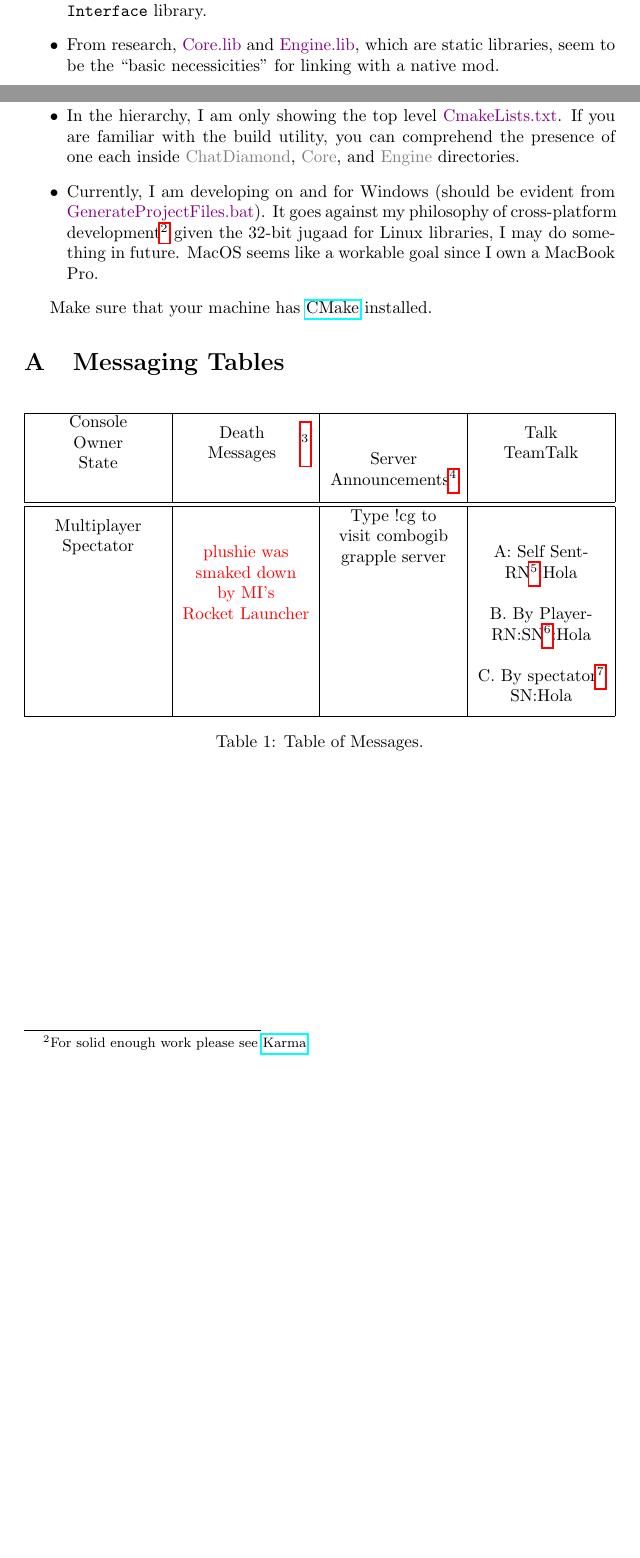
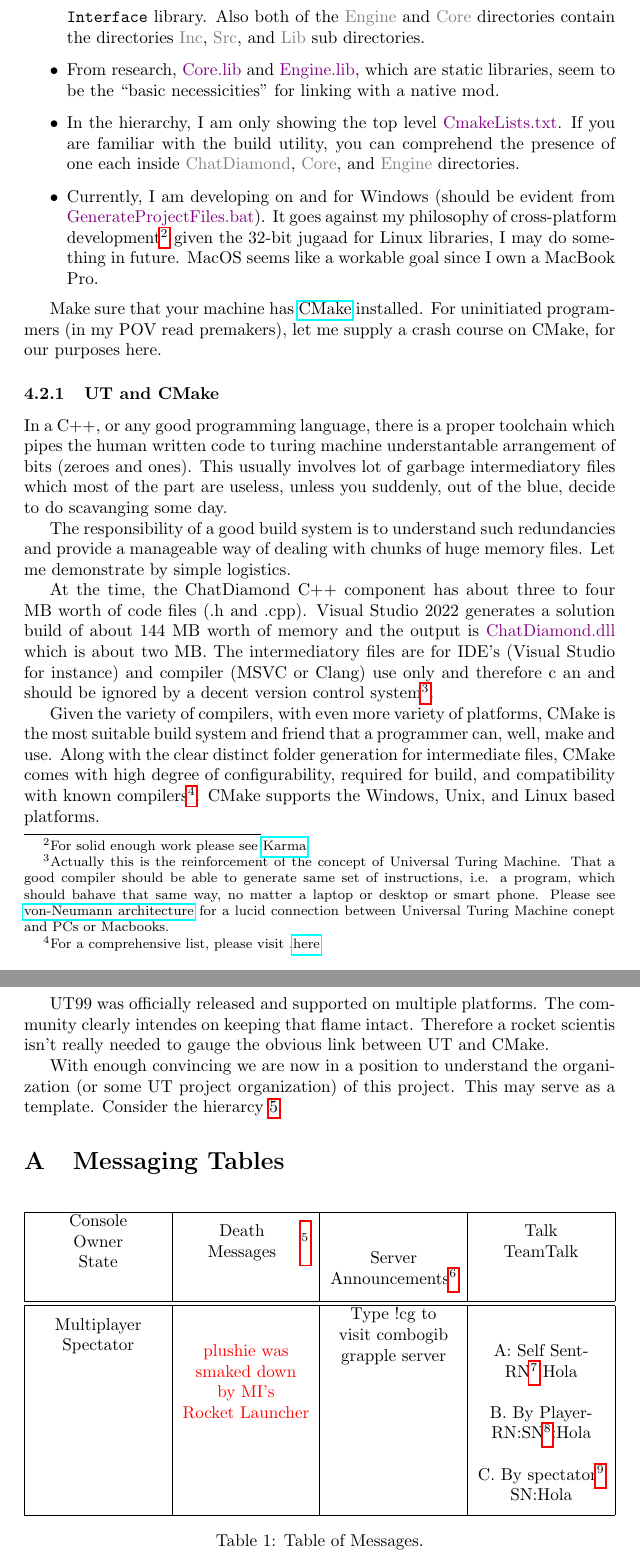
Before and after one commit to ravimohan1991/ChatDiamond, a LaTeX document (ReadMe/chatdiamond.tex): two parts of pages 9 and 10 of 11 before the commit and two parts of pages 10 and 11 of 12 after it, joined at a grey line, cut at the place of the change, the shorter picture padded with empty space. Compiled offline with pdfLaTeX.

Commit message:
CMake section in ReadeMe

```diff
--- a/ReadMe/chatdiamond.tex
+++ b/ReadMe/chatdiamond.tex
@@ -420,12 +423,39 @@ All the C++ code goes to the folders marked with, well, C++ and unrealscript cod
 The \FolderColor{Core} is the directory containing ``header-only'' library elements, meaning .h files and the already compiled binary \FileColor{Core.lib}.  Few remarks are to be worded
 \begin{itemize}
 \item Such libraries, which are prebuilt and whose implementation is hidden with only headers (the API) visible, are known as ``\texttt{Interface}'' libraries in CMake's scope.  \FolderColor{Engine} is another example of directory containing such \texttt{Interface} library.
+Also both of the \FolderColor{Engine} and \FolderColor{Core} directories contain the directories \FolderColor{Inc}, \FolderColor{Src}, and \FolderColor{Lib} sub directories.
 \item From research, \FileColor{Core.lib} and \FileColor{Engine.lib}, which are static libraries, seem to be the ``basic necessicities'' for linking with a native mod.
 \item In the hierarchy, I am only showing the top level \FileColor{CmakeLists.txt}.  If you are familiar with the build utility, you can comprehend the presence of one each inside \FolderColor{ChatDiamond}, \FolderColor{Core}, and \FolderColor{Engine} directories.
 \item Currently, I am developing on and for Windows (should be evident from \FileColor{GenerateProjectFiles.bat}).  It goes against my philosophy of cross-platform development\footnote{For solid enough work please see \href{https://github.com/ravimohan1991/KarmaEngine}{Karma}.} given the 32-bit jugaad for Linux libraries, I may do something in future.  MacOS seems like a workable goal since I own a MacBook Pro.
 \end{itemize}
 
-Make sure that your machine has \href{https://cmake.org/}{CMake} installed.
+Make sure that your machine has \href{https://cmake.org/}{CMake} installed.  For uninitiated programmers (in my POV read premakers), let me
+supply a crash course on CMake, for our purposes here.
+
+\subsubsection{UT and CMake}
+In a C++, or any good programming language, there is a proper toolchain which pipes the human written code to turing machine understantable arrangement of bits
+(zeroes and ones).  This usually involves lot of garbage intermediatory files which most of the part are useless, unless you suddenly, out of the blue, decide to do
+scavanging some day.
+
+The responsibility of a good build system is to understand such redundancies and provide a manageable way of dealing with chunks of huge memory files.
+Let me demonstrate by simple logistics.
+
+At the time, the ChatDiamond C++ component has about three to four MB worth of code files (.h and .cpp).
+Visual Studio 2022 generates a solution build of about 144 MB worth of memory and the output is \FileColor{ChatDiamond.dll} which is about two MB.  The intermediatory files are
+for IDE's (Visual Studio for instance) and compiler (MSVC or Clang) use only and therefore c an and should be ignored by a decent version control system\footnote{Actually this is the
+reinforcement of the concept of Universal Turing Machine.  That a good compiler should be able to generate same set of instructions, i.e. a program,
+which should bahave that same way, no matter a laptop or desktop or smart phone.  Please see \href{https://en.wikipedia.org/wiki/Von_Neumann_architecture}{von-Neumann architecture} for a lucid connection
+between Universal Turing Machine conept and PCs or Macbooks.}.
+
+Given the variety of compilers, with even more variety of platforms, CMake is the most suitable build system and friend that a programmer can, well, make and use.  Along with the clear
+distinct folder generation for intermediate files, CMake comes with high degree of configurability, required for build, and compatibility with known compilers\footnote{For a comprehensive list, please visit .\href{https://cmake.org/cmake/help/latest/manual/cmake-compile-features.7.html}{here}}.
+CMake supports the Windows, Unix, and Linux based platforms.
+
+UT99 was officially released and supported on multiple platforms.  The community clearly intendes on keeping that flame intact.  Therefore a rocket scientis isn't really needed to gauge the obvious link
+between UT and CMake.
+
+With enough convincing we are now in a position to understand the organization (or some UT project organization) of this project.  This may serve as a template.
+Consider the hierarcy \ref{forest:project_hierar}.
 
 \appendix
 
```
Also changed, not shown: ReadMe/chatdiamond.tex (7 more changed lines).
